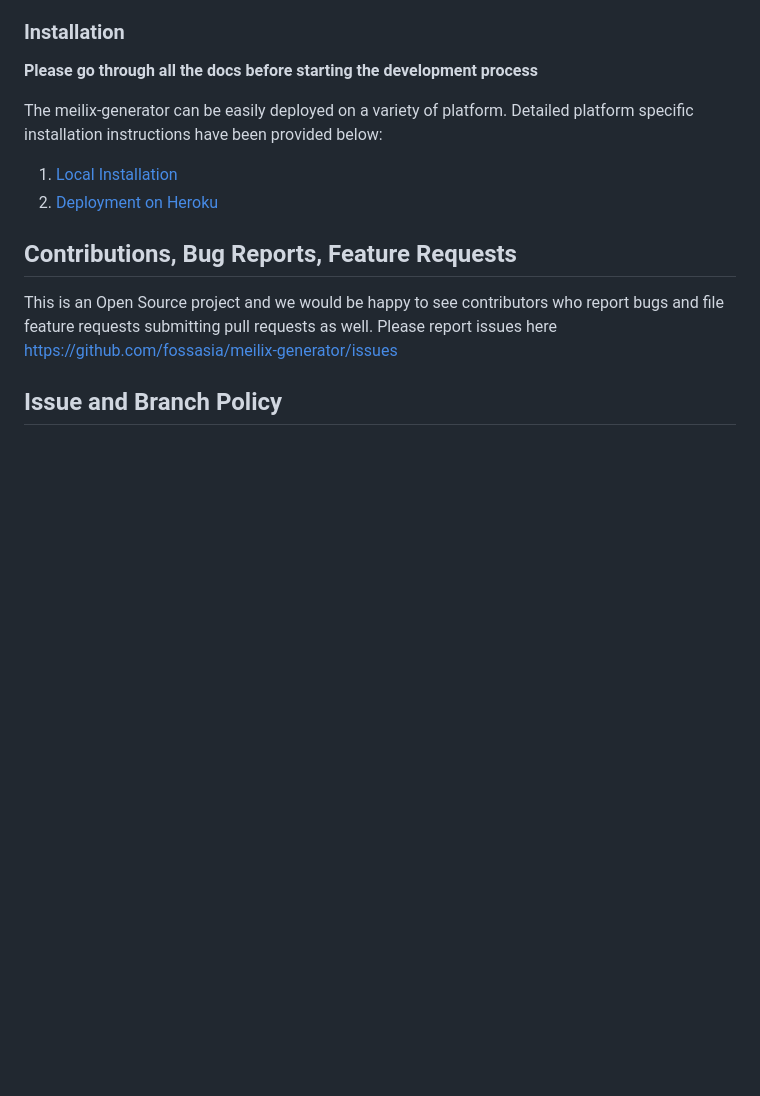
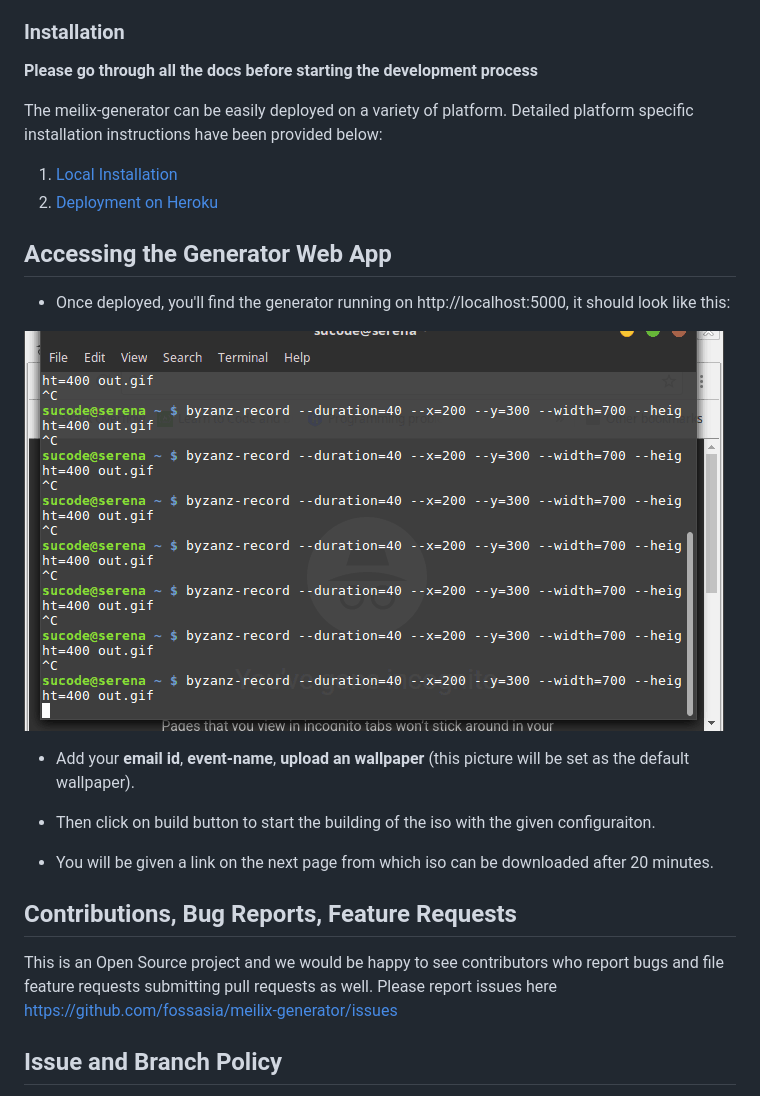
Before and after one commit to fossasia/meilix-generator, a Markdown page: README.md, the part around the change. Drawn GitHub-style; pictures changed too: docs/screenshots/screencast.gif (added); blank space fills up the shorter version.

Commit message:
gif added

```diff
--- a/README.md
+++ b/README.md
@@ -82,6 +82,18 @@ The meilix-generator can be easily deployed on a variety of platform. Detailed p
 1. [Local Installation](/docs/installation/local.md)
 2. [Deployment on Heroku](/docs/installation/heroku.md)
 
+## Accessing the Generator Web App
+
+ - Once deployed, you'll find the generator running on http://localhost:5000, it should look like this:
+
+![Generator Screencast](docs/screenshots/screencast.gif)
+
+ - Add your **email id**, **event-name**, **upload an wallpaper** (this picture will be set as the default wallpaper).
+
+ - Then click on build button to start the building of the iso with the given configuraiton.
+
+ - You will be given a link on the next page from which iso can be downloaded after 20 minutes.
+
 ## Contributions, Bug Reports, Feature Requests
 
 This is an Open Source project and we would be happy to see contributors who report bugs and file feature requests submitting pull requests as well. Please report issues here https://github.com/fossasia/meilix-generator/issues
```
